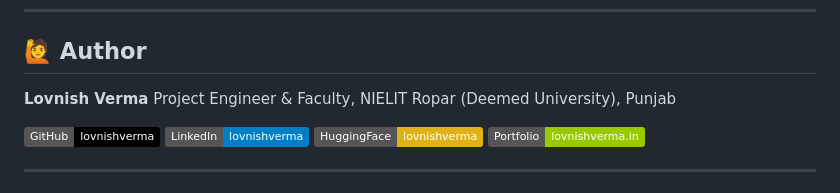
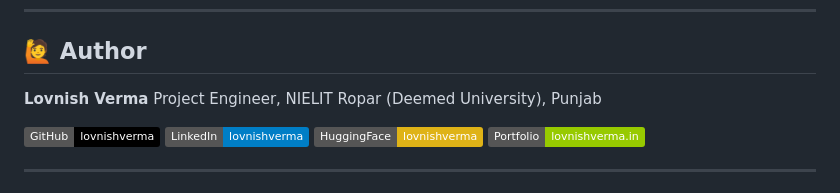
Before and after one commit to lovnishverma/crop-predict, a Markdown page: README.md, the part around the change. Drawn GitHub-style; badges without logos.

```diff
--- a/README.md
+++ b/README.md
@@ -157,7 +157,7 @@ numpy>=1.24
 ## 🙋 Author
 
 **Lovnish Verma**
-Project Engineer & Faculty, NIELIT Ropar (Deemed University), Punjab
+Project Engineer, NIELIT Ropar (Deemed University), Punjab
 
 [![GitHub](https://img.shields.io/badge/GitHub-lovnishverma-black?logo=github)](https://github.com/lovnishverma)
 [![LinkedIn](https://img.shields.io/badge/LinkedIn-lovnishverma-blue?logo=linkedin)](https://linkedin.com/in/lovnishverma)
```
